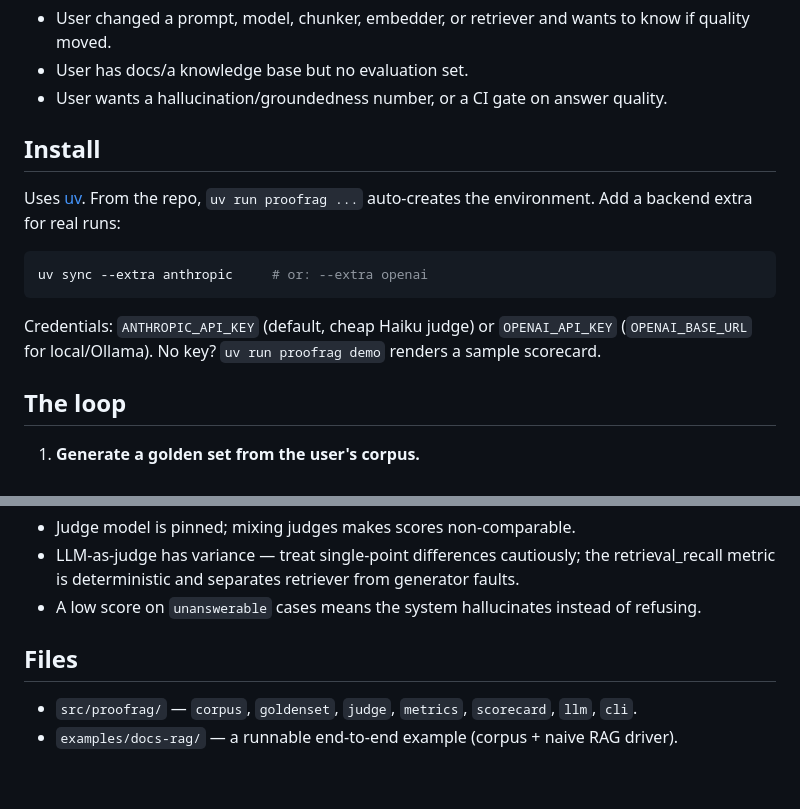
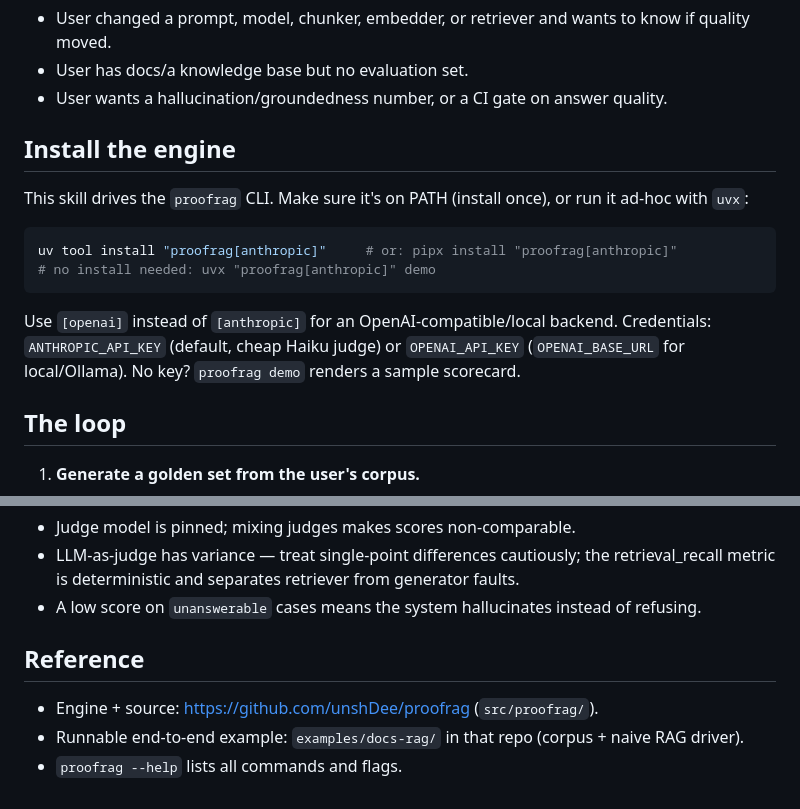
Before and after one commit to unshDee/proofrag, a Markdown page: skills/proofrag/SKILL.md, 2 parts joined by grey strips. Drawn GitHub-style.

````diff
--- a/SKILL.md
+++ b/skills/proofrag/SKILL.md
@@ -14,14 +14,16 @@ judging, and reporting.
 - User has docs/a knowledge base but no evaluation set.
 - User wants a hallucination/groundedness number, or a CI gate on answer quality.
 
-## Install
-Uses [uv](https://docs.astral.sh/uv/). From the repo, `uv run proofrag ...` auto-creates
-the environment. Add a backend extra for real runs:
+## Install the engine
+This skill drives the `proofrag` CLI. Make sure it's on PATH (install once), or run
+it ad-hoc with `uvx`:
 ```bash
-uv sync --extra anthropic     # or: --extra openai
+uv tool install "proofrag[anthropic]"     # or: pipx install "proofrag[anthropic]"
+# no install needed: uvx "proofrag[anthropic]" demo
 ```
+Use `[openai]` instead of `[anthropic]` for an OpenAI-compatible/local backend.
 Credentials: `ANTHROPIC_API_KEY` (default, cheap Haiku judge) or `OPENAI_API_KEY`
-(`OPENAI_BASE_URL` for local/Ollama). No key? `uv run proofrag demo` renders a sample scorecard.
+(`OPENAI_BASE_URL` for local/Ollama). No key? `proofrag demo` renders a sample scorecard.
 
 ## The loop
 1. **Generate a golden set from the user's corpus.**
@@ -73,6 +75,7 @@ models — the fingerprint in each scorecard tells you whether that's safe.
   retrieval_recall metric is deterministic and separates retriever from generator faults.
 - A low score on `unanswerable` cases means the system hallucinates instead of refusing.
 
-## Files
-- `src/proofrag/` — `corpus`, `goldenset`, `judge`, `metrics`, `scorecard`, `llm`, `cli`.
-- `examples/docs-rag/` — a runnable end-to-end example (corpus + naive RAG driver).
+## Reference
+- Engine + source: https://github.com/unshDee/proofrag (`src/proofrag/`).
+- Runnable end-to-end example: `examples/docs-rag/` in that repo (corpus + naive RAG driver).
+- `proofrag --help` lists all commands and flags.
````
Also changed, not shown: AGENTS.md (added, +36 -0 lines), README.md (+18 -0 lines), commands/proofrag.md (added, +21 -0 lines), docs/scorecard.png, 3 other files.
